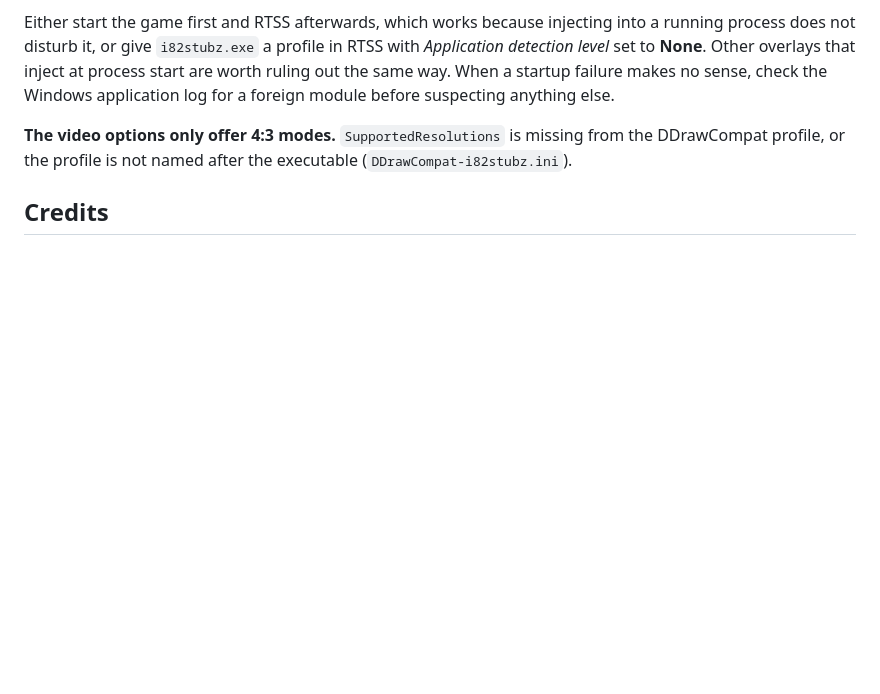
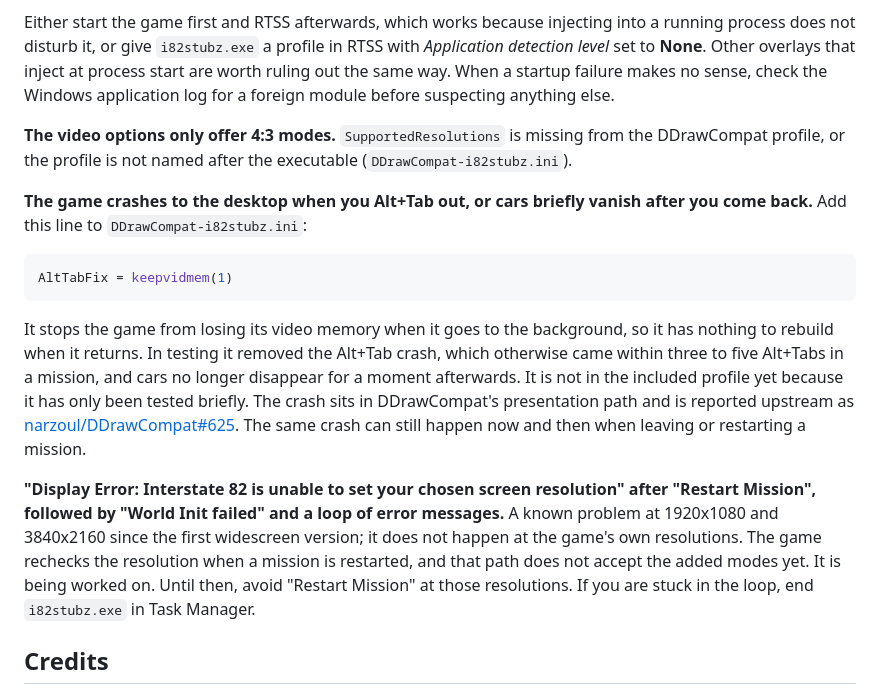
Before and after one commit to SputnikKaputtnik/interstate82-widescreen-4k-fix, a Markdown page: README.md, the part around the change. Rendered like a GitHub page; blank space fills up the shorter version.

Commit message:
README: Alt+Tab tip (AltTabFix = keepvidmem(1)) and the Restart Mission known issue
Co-Authored-By: Claude Opus 5.5 <noreply@anthropic.com>

````diff
--- a/README.md
+++ b/README.md
@@ -128,6 +128,18 @@ Either start the game first and RTSS afterwards, which works because injecting i
 **The video options only offer 4:3 modes.**
 `SupportedResolutions` is missing from the DDrawCompat profile, or the profile is not named after the executable (`DDrawCompat-i82stubz.ini`).
 
+**The game crashes to the desktop when you Alt+Tab out, or cars briefly vanish after you come back.**
+Add this line to `DDrawCompat-i82stubz.ini`:
+
+```ini
+AltTabFix = keepvidmem(1)
+```
+
+It stops the game from losing its video memory when it goes to the background, so it has nothing to rebuild when it returns. In testing it removed the Alt+Tab crash, which otherwise came within three to five Alt+Tabs in a mission, and cars no longer disappear for a moment afterwards. It is not in the included profile yet because it has only been tested briefly. The crash sits in DDrawCompat's presentation path and is reported upstream as [narzoul/DDrawCompat#625](https://github.com/narzoul/DDrawCompat/issues/625). The same crash can still happen now and then when leaving or restarting a mission.
+
+**"Display Error: Interstate 82 is unable to set your chosen screen resolution" after "Restart Mission", followed by "World Init failed" and a loop of error messages.**
+A known problem at 1920x1080 and 3840x2160 since the first widescreen version; it does not happen at the game's own resolutions. The game rechecks the resolution when a mission is restarted, and that path does not accept the added modes yet. It is being worked on. Until then, avoid "Restart Mission" at those resolutions. If you are stuck in the loop, end `i82stubz.exe` in Task Manager.
+
 ## Credits
 
 - [DDrawCompat](https://github.com/narzoul/DDrawCompat) by narzoul provides the DirectDraw/Direct3D 1-7 compatibility layer. Its DLL is not included here.
````
